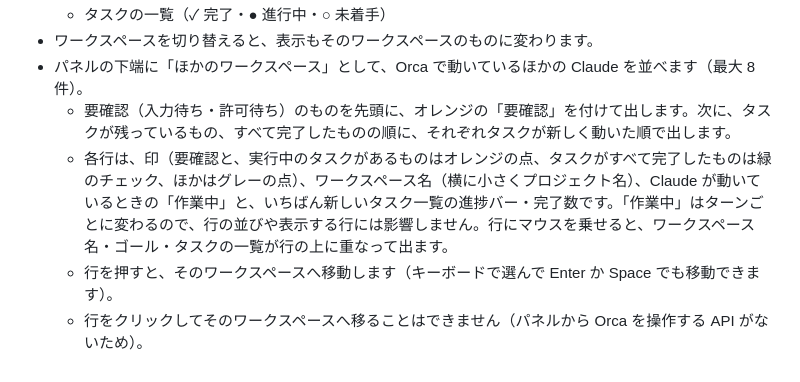
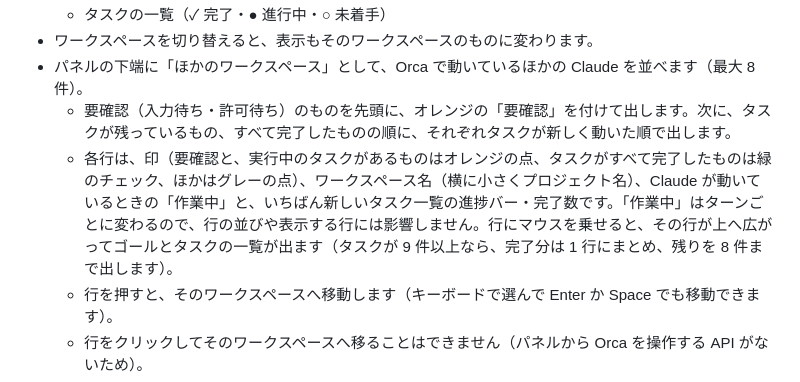
Before and after one commit to andoshin11/orca-milestone, a Markdown page: README.md, the part around one of its changes. Rendered like a GitHub page.

```diff
--- a/README.md
+++ b/README.md
@@ -24,7 +24,7 @@
 - ワークスペースを切り替えると、表示もそのワークスペースのものに変わります。
 - パネルの下端に「ほかのワークスペース」として、Orca で動いているほかの Claude を並べます（最大 8 件）。
   - 要確認（入力待ち・許可待ち）のものを先頭に、オレンジの「要確認」を付けて出します。次に、タスクが残っているもの、すべて完了したものの順に、それぞれタスクが新しく動いた順で出します。
-  - 各行は、印（要確認と、実行中のタスクがあるものはオレンジの点、タスクがすべて完了したものは緑のチェック、ほかはグレーの点）、ワークスペース名（横に小さくプロジェクト名）、Claude が動いているときの「作業中」と、いちばん新しいタスク一覧の進捗バー・完了数です。「作業中」はターンごとに変わるので、行の並びや表示する行には影響しません。行にマウスを乗せると、ワークスペース名・ゴール・タスクの一覧が行の上に重なって出ます。
+  - 各行は、印（要確認と、実行中のタスクがあるものはオレンジの点、タスクがすべて完了したものは緑のチェック、ほかはグレーの点）、ワークスペース名（横に小さくプロジェクト名）、Claude が動いているときの「作業中」と、いちばん新しいタスク一覧の進捗バー・完了数です。「作業中」はターンごとに変わるので、行の並びや表示する行には影響しません。行にマウスを乗せると、その行が上へ広がってゴールとタスクの一覧が出ます（タスクが 9 件以上なら、完了分は 1 行にまとめ、残りを 8 件まで出します）。
   - 行を押すと、そのワークスペースへ移動します（キーボードで選んで Enter か Space でも移動できます）。
   - 行をクリックしてそのワークスペースへ移ることはできません（パネルから Orca を操作する API がないため）。
 - タスク一覧は、その Claude セッションが動いている間だけ表示します。セッションを終了したり、ワークスペースを削除したりすると消えます。動いているセッションは、Claude が `~/.claude/sessions/<pid>.json` に書く情報で判断します。
```
Also changed, not shown: other parts of README.md (+1 -1 lines), docs/images/panel-hover.png, 6 other files.
